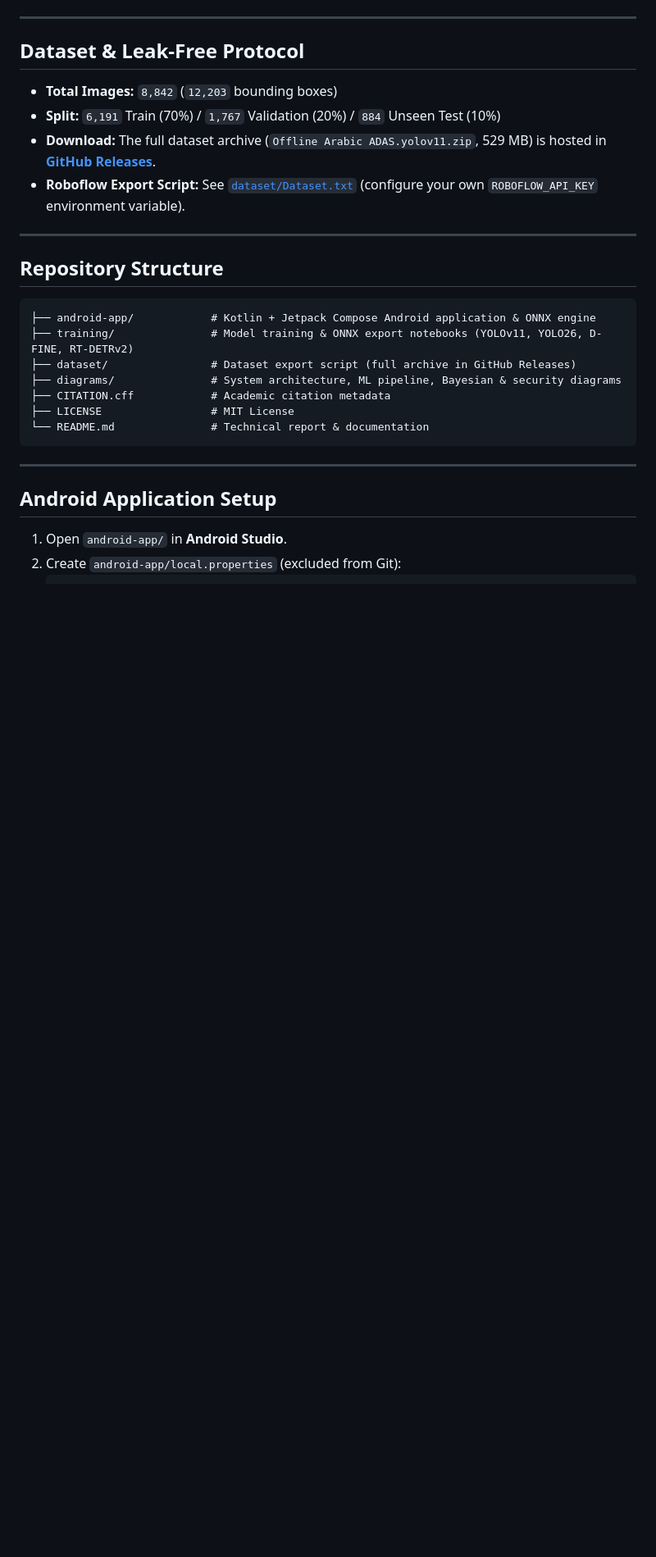
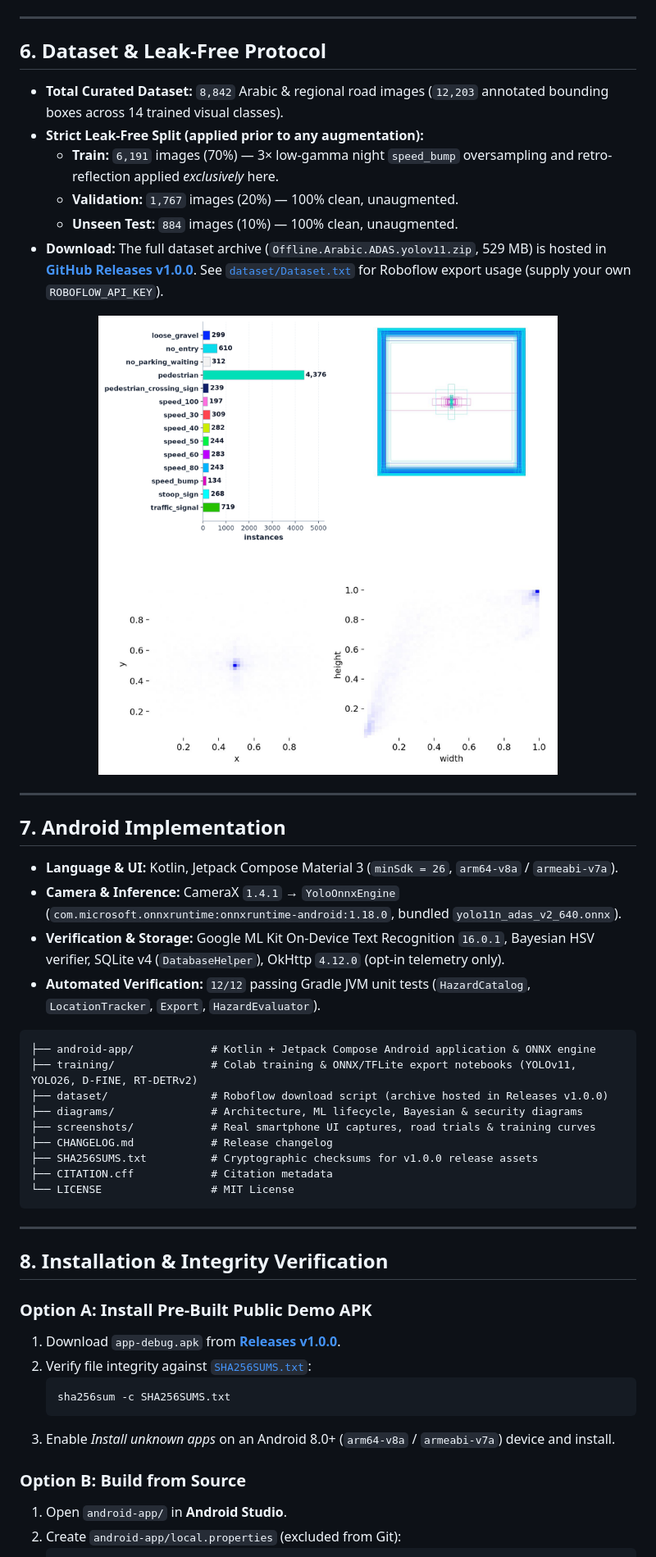
Before and after one commit to Abdulhamid-Alaboud/vision-adas-edge-ai, a Markdown page: README.md, the part around one of its changes. Shown at 82% size. GitHub-like rendering; pictures changed too: screenshots/dataset_distribution.png (added); blank space fills up the shorter version.

Commit message:
Add real app/road-trial screenshots, unified Val vs Test benchmark, Known Limitations, CHANGELOG, and SHA256SUMS

````diff
--- a/README.md
+++ b/README.md
@@ -70,31 +112,53 @@ All four architectures were evaluated on CPU to verify compliance with the `< 15
 
 ---
 
-## Dataset & Leak-Free Protocol
+## 6. Dataset & Leak-Free Protocol
 
-- **Total Images:** `8,842` (`12,203` bounding boxes)
-- **Split:** `6,191` Train (70%) / `1,767` Validation (20%) / `884` Unseen Test (10%)
-- **Download:** The full dataset archive (`Offline Arabic ADAS.yolov11.zip`, 529 MB) is hosted in **[GitHub Releases](../../releases)**.
-- **Roboflow Export Script:** See [`dataset/Dataset.txt`](dataset/Dataset.txt) (configure your own `ROBOFLOW_API_KEY` environment variable).
+- **Total Curated Dataset:** `8,842` Arabic & regional road images (`12,203` annotated bounding boxes across 14 trained visual classes).
+- **Strict Leak-Free Split (applied prior to any augmentation):**
+  - **Train:** `6,191` images (70%) — 3× low-gamma night `speed_bump` oversampling and retro-reflection applied *exclusively* here.
+  - **Validation:** `1,767` images (20%) — 100% clean, unaugmented.
+  - **Unseen Test:** `884` images (10%) — 100% clean, unaugmented.
+- **Download:** The full dataset archive (`Offline.Arabic.ADAS.yolov11.zip`, 529 MB) is hosted in **[GitHub Releases v1.0.0](../../releases/tag/v1.0.0)**. See [`dataset/Dataset.txt`](dataset/Dataset.txt) for Roboflow export usage (supply your own `ROBOFLOW_API_KEY`).
+
+<p align="center">
+  <img src="screenshots/dataset_distribution.png" alt="Dataset Class Distribution and Bounding Box Geometry" width="80%"/>
+</p>
 
 ---
 
-## Repository Structure
+## 7. Android Implementation
+
+- **Language & UI:** Kotlin, Jetpack Compose Material 3 (`minSdk = 26`, `arm64-v8a` / `armeabi-v7a`).
+- **Camera & Inference:** CameraX `1.4.1` → `YoloOnnxEngine` (`com.microsoft.onnxruntime:onnxruntime-android:1.18.0`, bundled `yolo11n_adas_v2_640.onnx`).
+- **Verification & Storage:** Google ML Kit On-Device Text Recognition `16.0.1`, Bayesian HSV verifier, SQLite v4 (`DatabaseHelper`), OkHttp `4.12.0` (opt-in telemetry only).
+- **Automated Verification:** `12/12` passing Gradle JVM unit tests (`HazardCatalog`, `LocationTracker`, `Export`, `HazardEvaluator`).
 
 ```text
 ├── android-app/            # Kotlin + Jetpack Compose Android application & ONNX engine
-├── training/               # Model training & ONNX export notebooks (YOLOv11, YOLO26, D-FINE, RT-DETRv2)
-├── dataset/                # Dataset export script (full archive in GitHub Releases)
-├── diagrams/               # System architecture, ML pipeline, Bayesian & security diagrams
-├── CITATION.cff            # Academic citation metadata
-├── LICENSE                 # MIT License
-└── README.md               # Technical report & documentation
+├── training/               # Colab training & ONNX/TFLite export notebooks (YOLOv11, YOLO26, D-FINE, RT-DETRv2)
+├── dataset/                # Roboflow download script (archive hosted in Releases v1.0.0)
+├── diagrams/               # Architecture, ML lifecycle, Bayesian & security diagrams
+├── screenshots/            # Real smartphone UI captures, road trials & training curves
+├── CHANGELOG.md            # Release changelog
+├── SHA256SUMS.txt          # Cryptographic checksums for v1.0.0 release assets
+├── CITATION.cff            # Citation metadata
+└── LICENSE                 # MIT License
 ```
 
 ---
 
-## Android Application Setup
+## 8. Installation & Integrity Verification
 
+### Option A: Install Pre-Built Public Demo APK
+1. Download `app-debug.apk` from **[Releases v1.0.0](../../releases/tag/v1.0.0)**.
+2. Verify file integrity against [`SHA256SUMS.txt`](SHA256SUMS.txt):
+   ```bash
+   sha256sum -c SHA256SUMS.txt
+   ```
+3. Enable *Install unknown apps* on an Android 8.0+ (`arm64-v8a` / `armeabi-v7a`) device and install.
+
+### Option B: Build from Source
 1. Open `android-app/` in **Android Studio**.
 2. Create `android-app/local.properties` (excluded from Git):
    ```properties
````
Also changed, not shown: other parts of README.md (+102 -47 lines), CHANGELOG.md (added, +15 -0 lines), screenshots/training_convergence.png (added), screenshots/ui_admin_console.png (added), screenshots/ui_auth_dashboard.png (added), screenshots/ui_settings_history_analytics.png (added), 2 other files.
